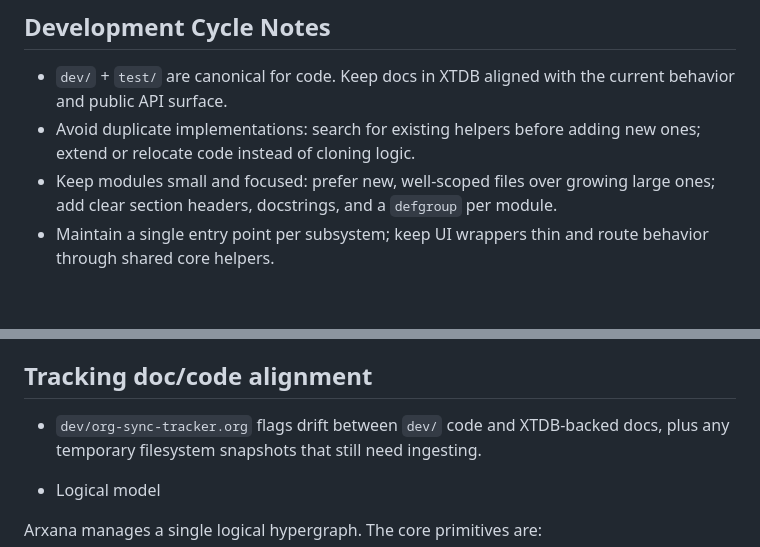
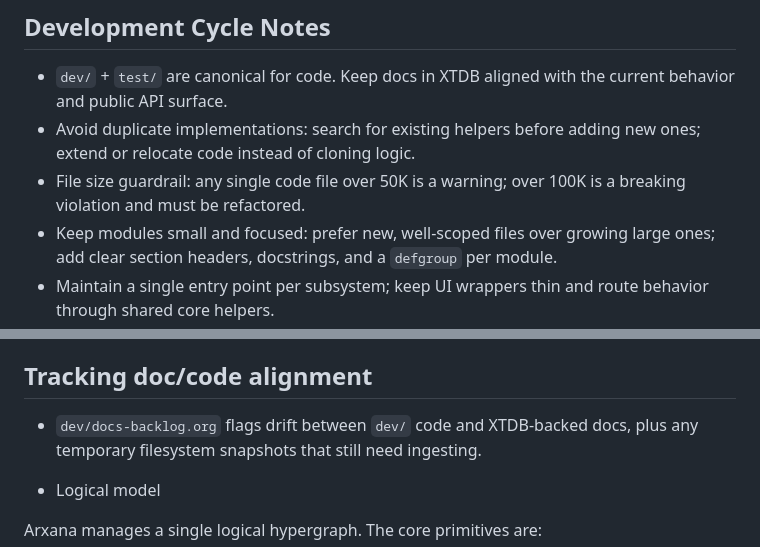
Before and after one commit to tothedarktowercame/futon4, a Markdown page: AGENTS.md, 2 parts joined by grey strips. Drawn GitHub-style; blank space fills up the shorter version.

Commit message:
document file size guardrails

```diff
--- a/AGENTS.md
+++ b/AGENTS.md
@@ -13,6 +13,8 @@ to quickly detect paren/quote mismatches before or after edits. Example:
   current behavior and public API surface.
 - Avoid duplicate implementations: search for existing helpers before adding
   new ones; extend or relocate code instead of cloning logic.
+- File size guardrail: any single code file over 50K is a warning; over 100K is
+  a breaking violation and must be refactored.
 - Keep modules small and focused: prefer new, well-scoped files over growing
   large ones; add clear section headers, docstrings, and a `defgroup` per module.
 - Maintain a single entry point per subsystem; keep UI wrappers thin and route
@@ -28,7 +30,7 @@ to quickly detect paren/quote mismatches before or after edits. Example:
 
 ## Tracking doc/code alignment
 
-- `dev/org-sync-tracker.org` flags drift between `dev/` code and XTDB-backed
+- `dev/docs-backlog.org` flags drift between `dev/` code and XTDB-backed
   docs, plus any temporary filesystem snapshots that still need ingesting.
 
 * Logical model
```
